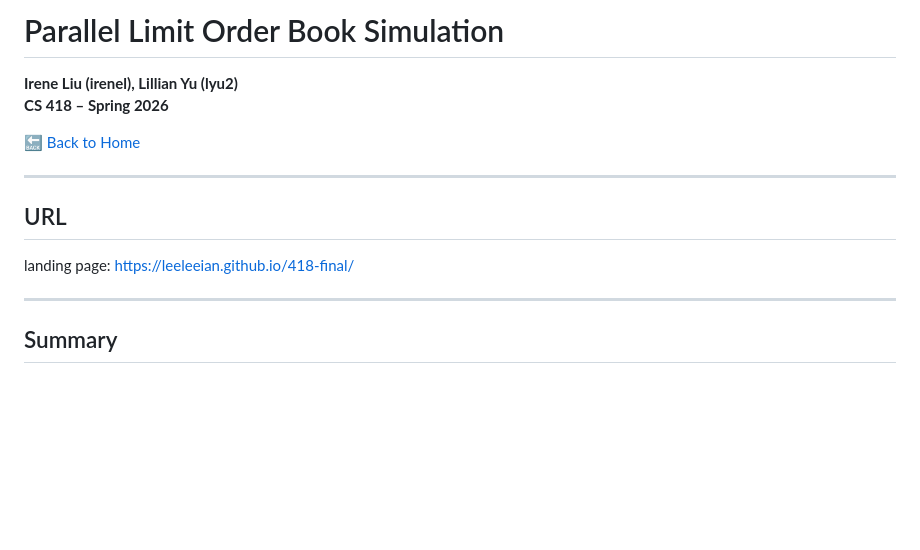
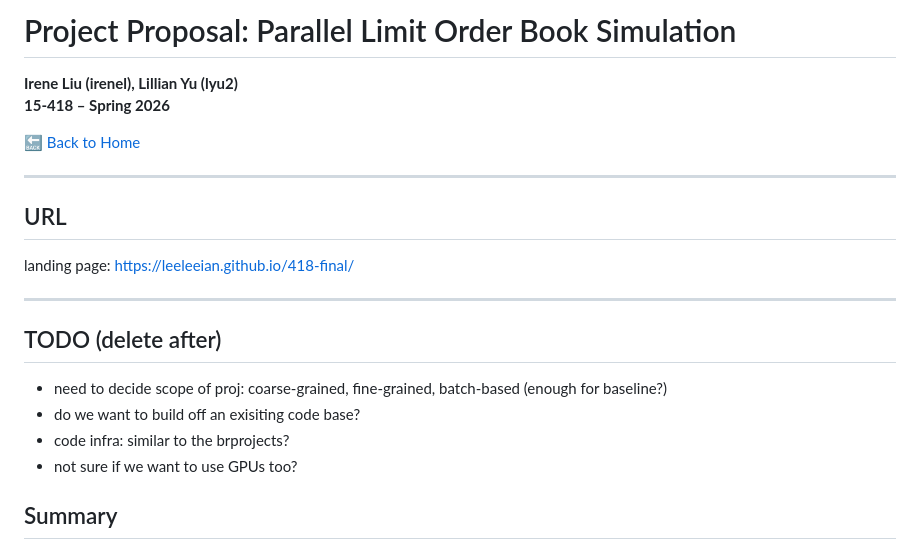
Before and after one commit to leeleeian/418-final, a Markdown page: proposal.md, the part around the change. GitHub-like rendering; blank space fills up the shorter version.

Commit message:
thoughts TODO

```diff
--- a/proposal.md
+++ b/proposal.md
@@ -1,7 +1,7 @@
-# Parallel Limit Order Book Simulation
+# Project Proposal: Parallel Limit Order Book Simulation
 
 **Irene Liu (irenel), Lillian Yu (lyu2)**
-**CS 418 – Spring 2026**
+**15-418 – Spring 2026**
 
 🔙 [Back to Home](index.html)
 
@@ -12,6 +12,12 @@
 landing page: https://leeleeian.github.io/418-final/
 
 ---
+## TODO (delete after)
+- need to decide scope of proj: coarse-grained, fine-grained, batch-based (enough for baseline?)
+- do we want to build off an exisiting code base?
+- code infra: similar to the brprojects?
+- not sure if we want to use GPUs too?
+
 
 ## Summary
 
```
